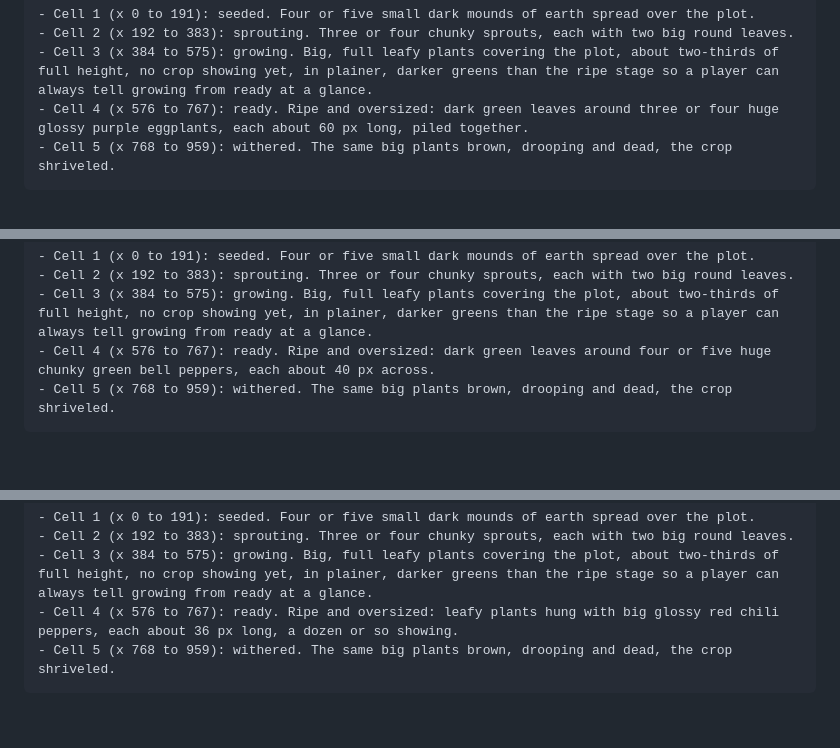
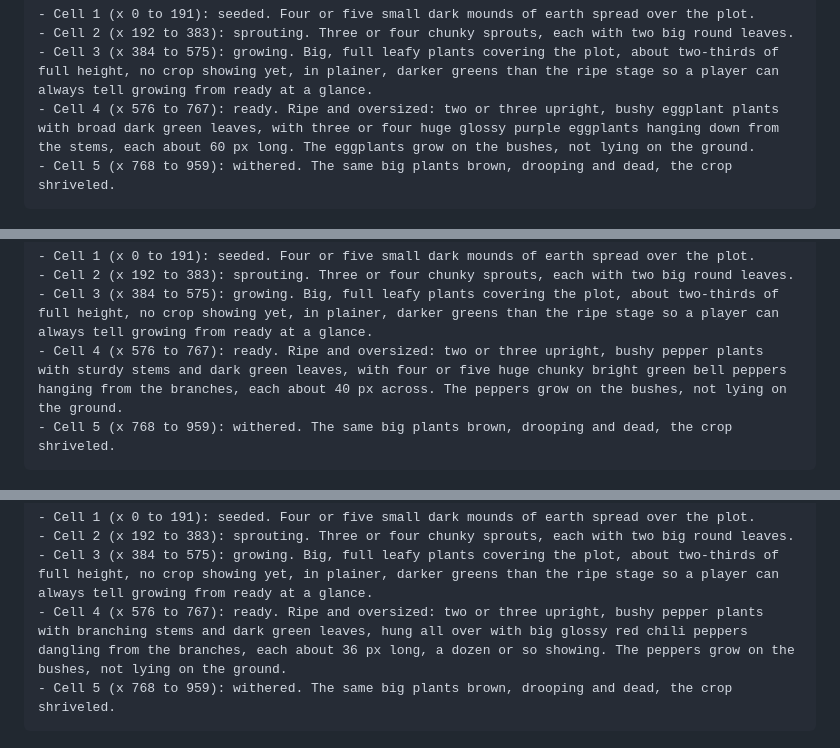
Before and after one commit to johnsonAFJ/Back40, a Markdown page: prompts/crops.md, 3 parts joined by grey strips. GitHub-like rendering; blank space fills up the shorter version.

Commit message:
Grow peppers, bell peppers and eggplant on bushes
The first versions heaped them on the ground like picked produce; the
prompts now ask for upright bushes with the crop hanging from them.

Co-Authored-By: Claude Opus 5.5 <noreply@anthropic.com>

````diff
--- a/prompts/crops.md
+++ b/prompts/crops.md
@@ -115,7 +115,7 @@ In each cell, the farm plot is a diamond at the bottom center of the cell: top c
 - Cell 1 (x 0 to 191): seeded. Four or five small dark mounds of earth spread over the plot.
 - Cell 2 (x 192 to 383): sprouting. Three or four chunky sprouts, each with two big round leaves.
 - Cell 3 (x 384 to 575): growing. Big, full leafy plants covering the plot, about two-thirds of full height, no crop showing yet, in plainer, darker greens than the ripe stage so a player can always tell growing from ready at a glance.
-- Cell 4 (x 576 to 767): ready. Ripe and oversized: dark green leaves around three or four huge glossy purple eggplants, each about 60 px long, piled together.
+- Cell 4 (x 576 to 767): ready. Ripe and oversized: two or three upright, bushy eggplant plants with broad dark green leaves, with three or four huge glossy purple eggplants hanging down from the stems, each about 60 px long. The eggplants grow on the bushes, not lying on the ground.
 - Cell 5 (x 768 to 959): withered. The same big plants brown, drooping and dead, the crop shriveled.
 ```
 
@@ -379,7 +379,7 @@ In each cell, the farm plot is a diamond at the bottom center of the cell: top c
 - Cell 1 (x 0 to 191): seeded. Four or five small dark mounds of earth spread over the plot.
 - Cell 2 (x 192 to 383): sprouting. Three or four chunky sprouts, each with two big round leaves.
 - Cell 3 (x 384 to 575): growing. Big, full leafy plants covering the plot, about two-thirds of full height, no crop showing yet, in plainer, darker greens than the ripe stage so a player can always tell growing from ready at a glance.
-- Cell 4 (x 576 to 767): ready. Ripe and oversized: dark green leaves around four or five huge chunky green bell peppers, each about 40 px across.
+- Cell 4 (x 576 to 767): ready. Ripe and oversized: two or three upright, bushy pepper plants with sturdy stems and dark green leaves, with four or five huge chunky bright green bell peppers hanging from the branches, each about 40 px across. The peppers grow on the bushes, not lying on the ground.
 - Cell 5 (x 768 to 959): withered. The same big plants brown, drooping and dead, the crop shriveled.
 ```
 
@@ -423,7 +423,7 @@ In each cell, the farm plot is a diamond at the bottom center of the cell: top c
 - Cell 1 (x 0 to 191): seeded. Four or five small dark mounds of earth spread over the plot.
 - Cell 2 (x 192 to 383): sprouting. Three or four chunky sprouts, each with two big round leaves.
 - Cell 3 (x 384 to 575): growing. Big, full leafy plants covering the plot, about two-thirds of full height, no crop showing yet, in plainer, darker greens than the ripe stage so a player can always tell growing from ready at a glance.
-- Cell 4 (x 576 to 767): ready. Ripe and oversized: leafy plants hung with big glossy red chili peppers, each about 36 px long, a dozen or so showing.
+- Cell 4 (x 576 to 767): ready. Ripe and oversized: two or three upright, bushy pepper plants with branching stems and dark green leaves, hung all over with big glossy red chili peppers dangling from the branches, each about 36 px long, a dozen or so showing. The peppers grow on the bushes, not lying on the ground.
 - Cell 5 (x 768 to 959): withered. The same big plants brown, drooping and dead, the crop shriveled.
 ```
 
````
